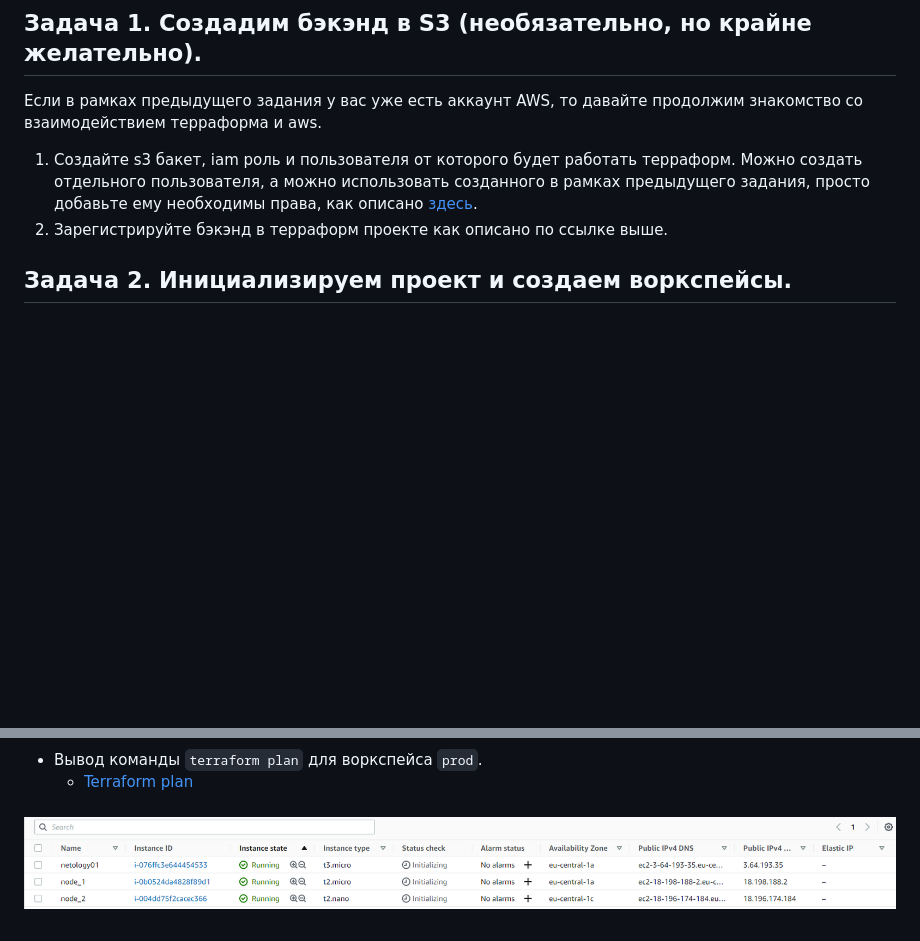
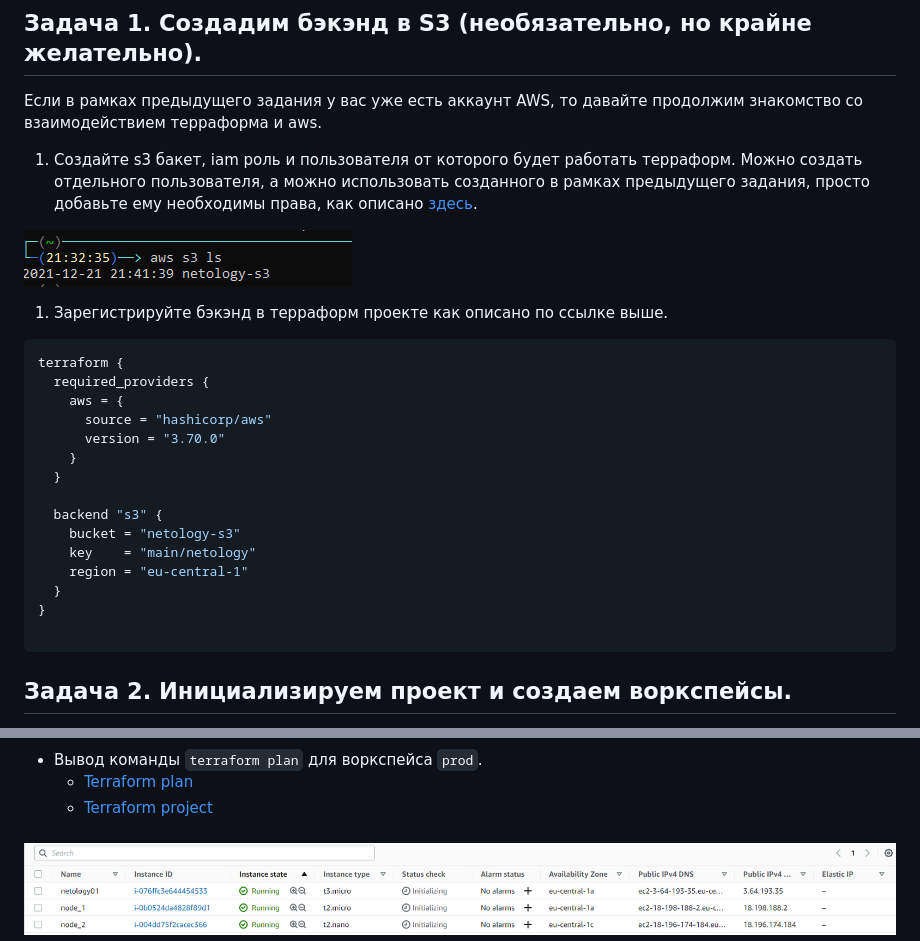
Before and after one commit to EmilTK/devops-netology, a Markdown page: homeworks/IaaC/07-terraform-03-basic.md, 2 parts joined by grey strips. Rendered like a GitHub page; pictures changed too: homeworks/screenshots/aws_s3_ls.PNG (added); blank space fills up the shorter version.

Commit message:
Solving homework for lesson 7.3

````diff
--- a/homeworks/IaaC/07-terraform-03-basic.md
+++ b/homeworks/IaaC/07-terraform-03-basic.md
@@ -8,8 +8,28 @@
 1. Создайте s3 бакет, iam роль и пользователя от которого будет работать терраформ. Можно создать отдельного пользователя,
 а можно использовать созданного в рамках предыдущего задания, просто добавьте ему необходимы права, как описано
 [здесь](https://www.terraform.io/docs/backends/types/s3.html).
+
+![Terraform_workspace](../screenshots/aws_s3_ls.PNG)
+
 1. Зарегистрируйте бэкэнд в терраформ проекте как описано по ссылке выше.
 
+```bash
+terraform {
+  required_providers {
+    aws = {
+      source = "hashicorp/aws"
+      version = "3.70.0"
+    }
+  }
+
+  backend "s3" {
+    bucket = "netology-s3"
+    key    = "main/netology"
+    region = "eu-central-1"
+  }
+}
+
+```
 
 ## Задача 2. Инициализируем проект и создаем воркспейсы.
 
@@ -32,6 +52,7 @@ dynamodb.
 ![Terraform_workspace](../screenshots/terraform_workspace.PNG)
 * Вывод команды `terraform plan` для воркспейса `prod`.
   * [Terraform plan](../../terraform/07-terraform-03-basic/terraform_plan_prod.md)
+  * [Terraform project](../../terraform/07-terraform-03-basic)
 
 ![Terraform_workspace](../screenshots/aws_instance_each.PNG)
 ---
````
